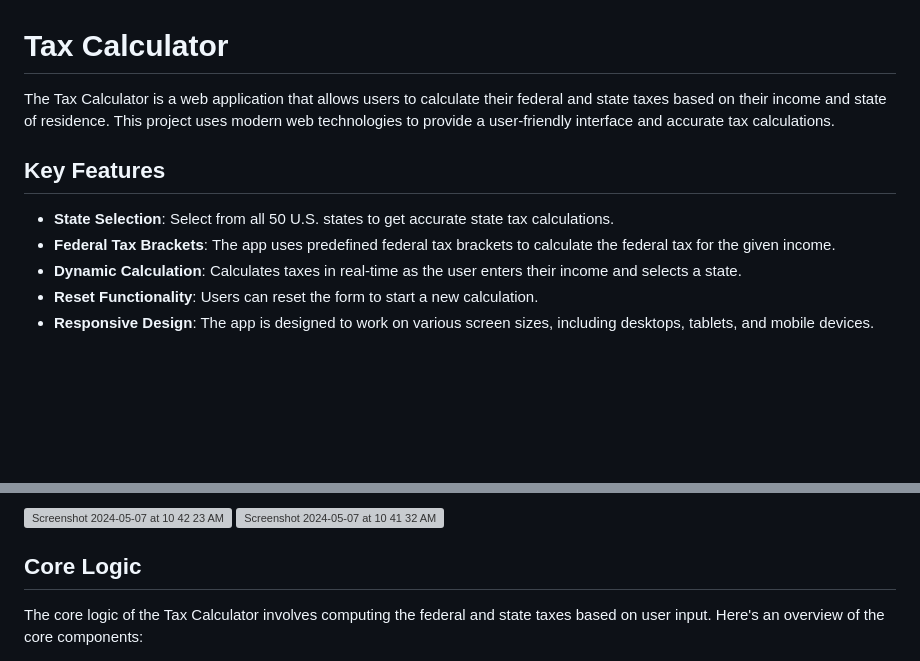
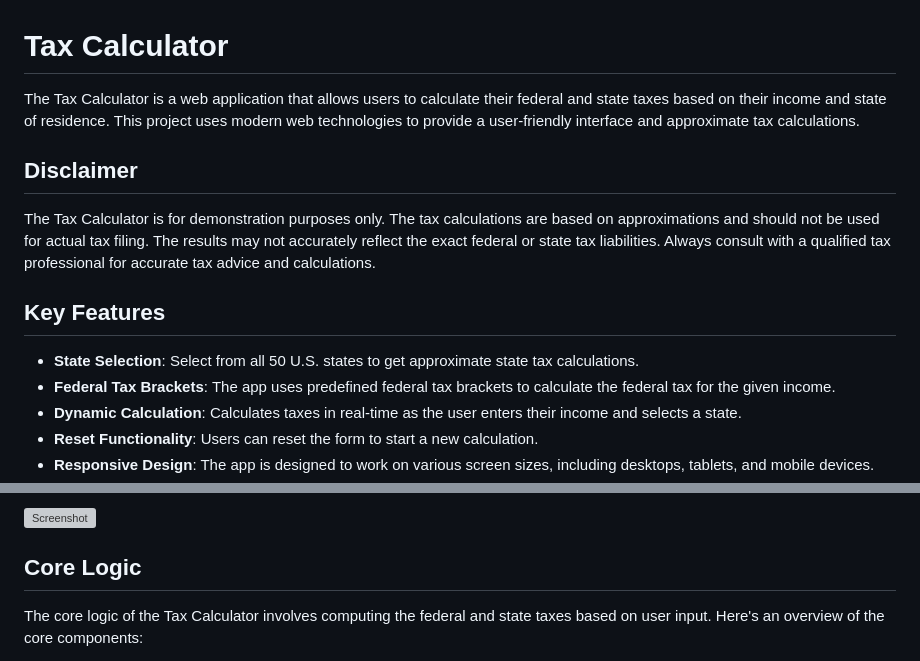
Before and after one commit to shuddha2021/Statewise-Tax-Calculator, a Markdown page: README.md, 2 parts joined by grey strips. Drawn GitHub-style; blank space fills up the shorter version; grey boxes are pictures that could not be loaded.

```diff
--- a/README.md
+++ b/README.md
@@ -1,10 +1,14 @@
 # Tax Calculator
 
-The Tax Calculator is a web application that allows users to calculate their federal and state taxes based on their income and state of residence. This project uses modern web technologies to provide a user-friendly interface and accurate tax calculations.
+The Tax Calculator is a web application that allows users to calculate their federal and state taxes based on their income and state of residence. This project uses modern web technologies to provide a user-friendly interface and approximate tax calculations.
+
+## Disclaimer
+
+The Tax Calculator is for demonstration purposes only. The tax calculations are based on approximations and should not be used for actual tax filing. The results may not accurately reflect the exact federal or state tax liabilities. Always consult with a qualified tax professional for accurate tax advice and calculations.
 
 ## Key Features
 
-- **State Selection**: Select from all 50 U.S. states to get accurate state tax calculations.
+- **State Selection**: Select from all 50 U.S. states to get approximate state tax calculations.
 - **Federal Tax Brackets**: The app uses predefined federal tax brackets to calculate the federal tax for the given income.
 - **Dynamic Calculation**: Calculates taxes in real-time as the user enters their income and selects a state.
 - **Reset Functionality**: Users can reset the form to start a new calculation.
@@ -15,8 +20,5 @@ The Tax Calculator is a web application that allows users to calculate their fed
 
-<img width="1147" alt="Screenshot 2024-05-07 at 10 42 23 AM" src="https://github.com/shuddha2021/TaxCalculatorAllStates/assets/81951239/35f2b9fd-34c8-482f-ae2f-111dfe475013">
-
-<img width="1124" alt="Screenshot 2024-05-07 at 10 41 32 AM" src="https://github.com/shuddha2021/TaxCalculatorAllStates/assets/81951239/480c2521-14a3-42cc-9bb7-8731ae594f95">
-
+![Screenshot](https://github.com/shuddha2021/TaxCalculatorAllStates/assets/81951239/480c2521-14a3-42cc-9bb7-8731ae594f95)
 
 ## Core Logic
 
```
Also changed, not shown: other parts of README.md (+1 -0 lines).
